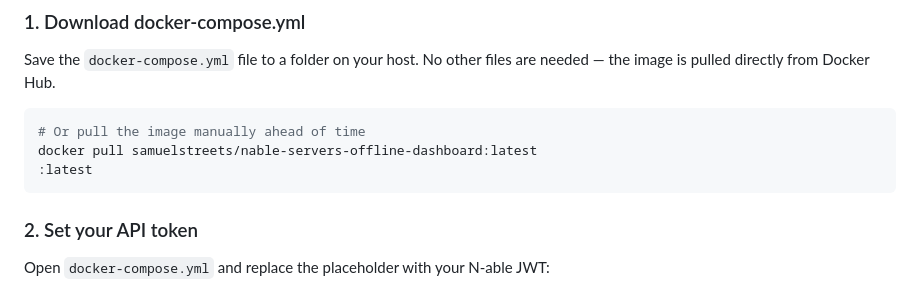
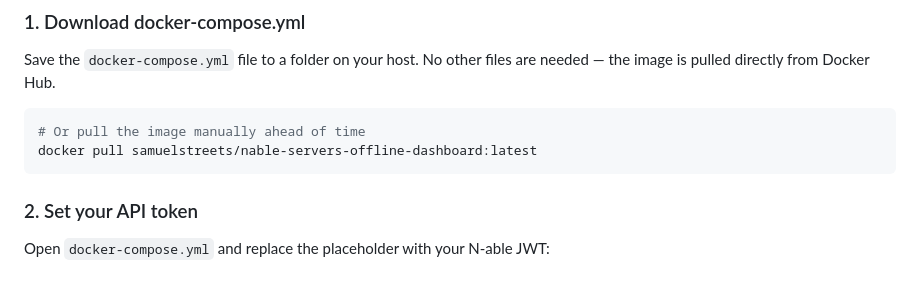
Before and after one commit to The-Emerald-Group/Nable-Servers-Offline-Dashboard, a Markdown page: README.md, the part around the change. Drawn GitHub-style.

````diff
--- a/README.md
+++ b/README.md
@@ -27,7 +27,6 @@ Save the `docker-compose.yml` file to a folder on your host. No other files are
 ```bash
 # Or pull the image manually ahead of time
 docker pull samuelstreets/nable-servers-offline-dashboard:latest
-:latest
 ```
 
 ### 2. Set your API token
````
